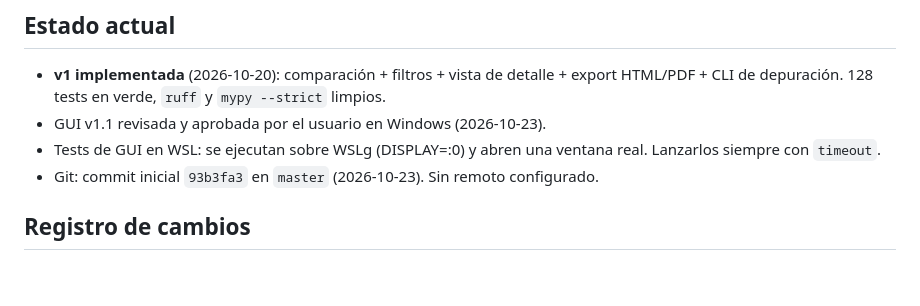
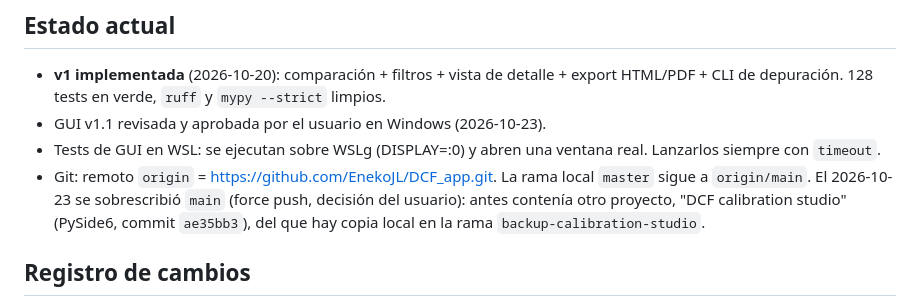
Before and after one commit to EnekoJL/DCF_app, a Markdown page: MEMORY.md, the part around the change. GitHub-like rendering; blank space fills up the shorter version.

Commit message:
Record remote setup in MEMORY.md
Co-Authored-By: Claude Opus 5.5 <noreply@anthropic.com>

```diff
--- a/MEMORY.md
+++ b/MEMORY.md
@@ -12,7 +12,10 @@ y `docs/sevcon_parameters.md`.
 - GUI v1.1 revisada y aprobada por el usuario en Windows (2026-10-23).
 - Tests de GUI en WSL: se ejecutan sobre WSLg (DISPLAY=:0) y abren una ventana real. Lanzarlos
   siempre con `timeout`.
-- Git: commit inicial `93b3fa3` en `master` (2026-10-23). Sin remoto configurado.
+- Git: remoto `origin` = https://github.com/EnekoJL/DCF_app.git. La rama local `master` sigue a
+  `origin/main`. El 2026-10-23 se sobrescribió `main` (force push, decisión del usuario): antes
+  contenía otro proyecto, "DCF calibration studio" (PySide6, commit `ae35bb3`), del que hay copia
+  local en la rama `backup-calibration-studio`.
 
 ## Registro de cambios
 
```
